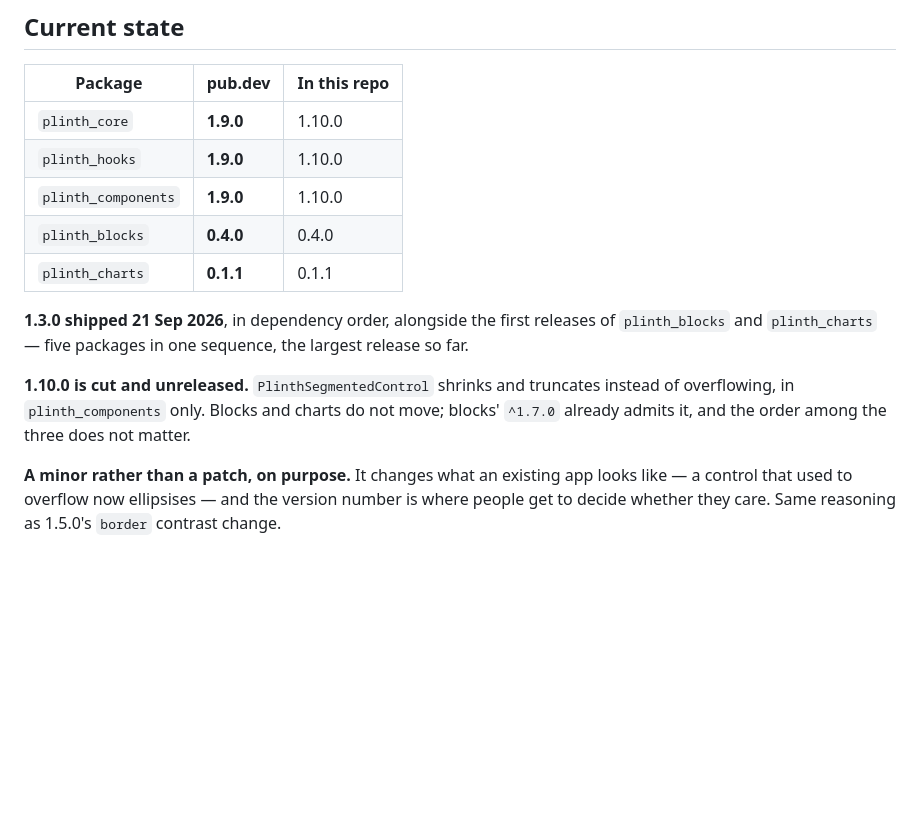
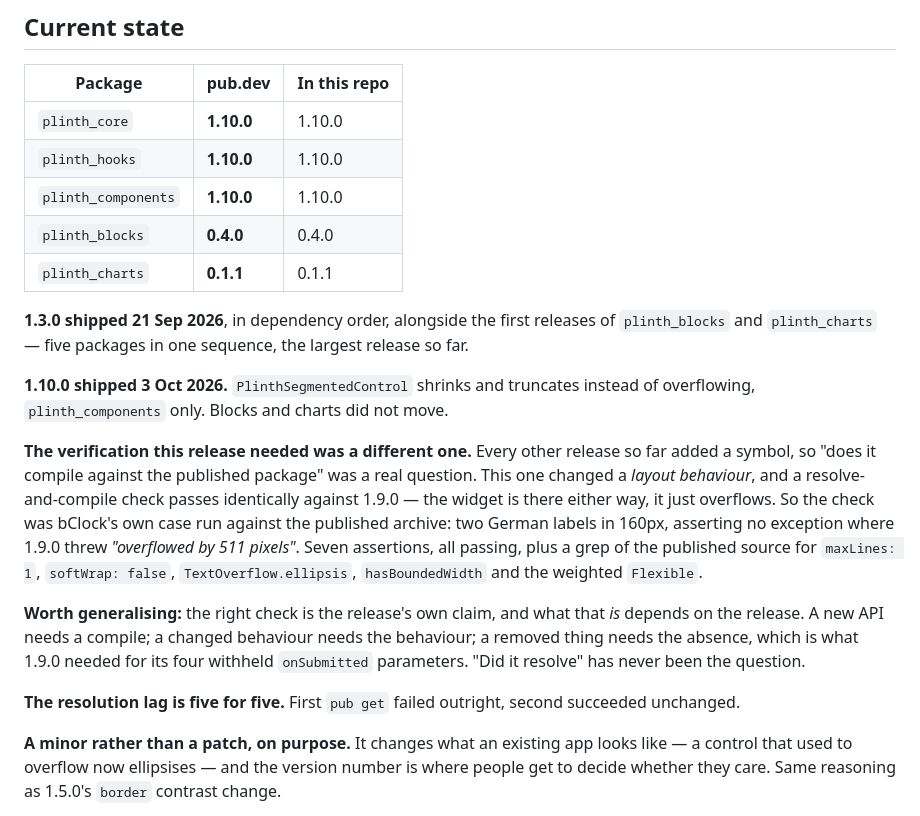
Before and after one commit to ylahav/plinth_ui, a Markdown page: docs/PUBLISHING.md, the part around the change. Drawn GitHub-style; blank space fills up the shorter version.

Commit message:
1.10.0 is out, and this one needed a different kind of check
Every release so far added a symbol, so "does it compile against the
published package" was a real question. This one changed a layout
behaviour, and that check passes identically against 1.9.0 — the widget
is there either way, it just overflows.

So the check was bClock's own case against the published archive: two
German labels in 160px, asserting no exception where 1.9.0 threw
"overflowed by 511 pixels on the right". Seven assertions pass, including
the uneven pair that equal-share flex would have truncated, the 200%
text-scale case, and the unbounded scroll view. Plus a grep of the
published source for maxLines, softWrap, the ellipsis, hasBoundedWidth
and the weighted Flexible.

Generalised in PUBLISHING.md, because it is the third shape this has
taken: a new API needs a compile, a changed behaviour needs the
behaviour, and a withheld parameter needs the absence — which is what
1.9.0 needed for the four inputs that deliberately lack onSubmitted.
"Did it resolve" has never once been the question.

The resolution lag is five for five.

Co-Authored-By: Claude Opus 5 <noreply@anthropic.com>

```diff
--- a/docs/PUBLISHING.md
+++ b/docs/PUBLISHING.md
@@ -9,9 +9,9 @@ now covers releasing an update.
 
 | Package | pub.dev | In this repo |
 |---|---|---|
-| `plinth_core` | **1.9.0** | 1.10.0 |
-| `plinth_hooks` | **1.9.0** | 1.10.0 |
-| `plinth_components` | **1.9.0** | 1.10.0 |
+| `plinth_core` | **1.10.0** | 1.10.0 |
+| `plinth_hooks` | **1.10.0** | 1.10.0 |
+| `plinth_components` | **1.10.0** | 1.10.0 |
 | `plinth_blocks` | **0.4.0** | 0.4.0 |
 | `plinth_charts` | **0.1.1** | 0.1.1 |
 
@@ -19,10 +19,29 @@ now covers releasing an update.
 releases of `plinth_blocks` and `plinth_charts` — five packages in one
 sequence, the largest release so far.
 
-**1.10.0 is cut and unreleased.** `PlinthSegmentedControl` shrinks and
-truncates instead of overflowing, in `plinth_components` only. Blocks and
-charts do not move; blocks' `^1.7.0` already admits it, and the order
-among the three does not matter.
+**1.10.0 shipped 3 Oct 2026.** `PlinthSegmentedControl` shrinks and
+truncates instead of overflowing, `plinth_components` only. Blocks and
+charts did not move.
+
+**The verification this release needed was a different one.** Every other
+release so far added a symbol, so "does it compile against the published
+package" was a real question. This one changed a *layout behaviour*, and
+a resolve-and-compile check passes identically against 1.9.0 — the widget
+is there either way, it just overflows. So the check was bClock's own
+case run against the published archive: two German labels in 160px,
+asserting no exception where 1.9.0 threw *"overflowed by 511 pixels"*.
+Seven assertions, all passing, plus a grep of the published source for
+`maxLines: 1`, `softWrap: false`, `TextOverflow.ellipsis`,
+`hasBoundedWidth` and the weighted `Flexible`.
+
+**Worth generalising:** the right check is the release's own claim, and
+what that *is* depends on the release. A new API needs a compile; a
+changed behaviour needs the behaviour; a removed thing needs the absence,
+which is what 1.9.0 needed for its four withheld `onSubmitted`
+parameters. "Did it resolve" has never been the question.
+
+**The resolution lag is five for five.** First `pub get` failed outright,
+second succeeded unchanged.
 
 **A minor rather than a patch, on purpose.** It changes what an existing
 app looks like — a control that used to overflow now ellipsises — and the
```
